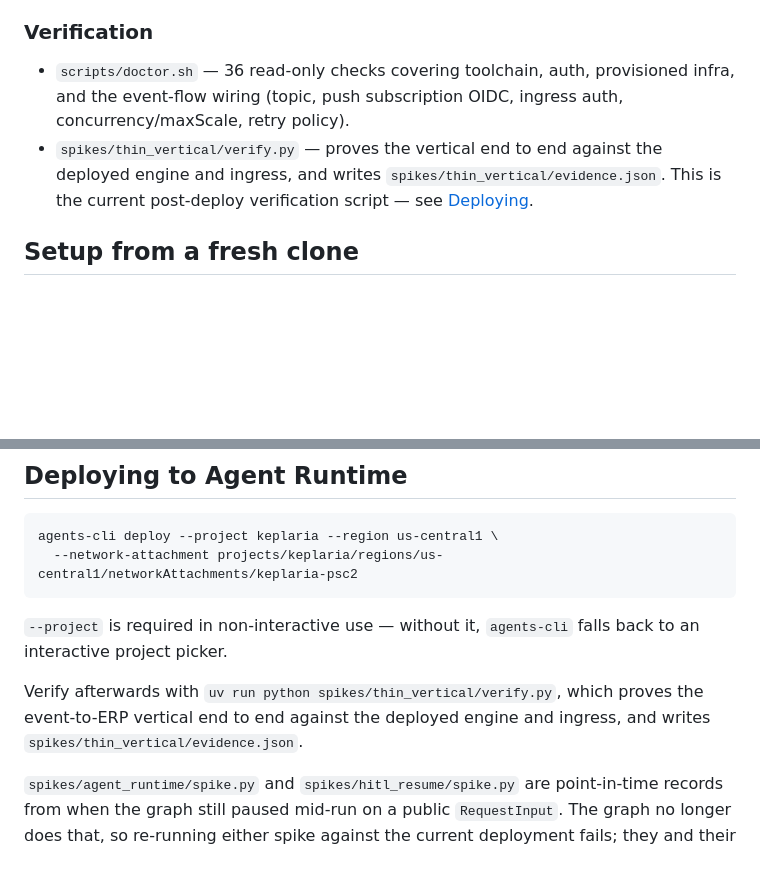
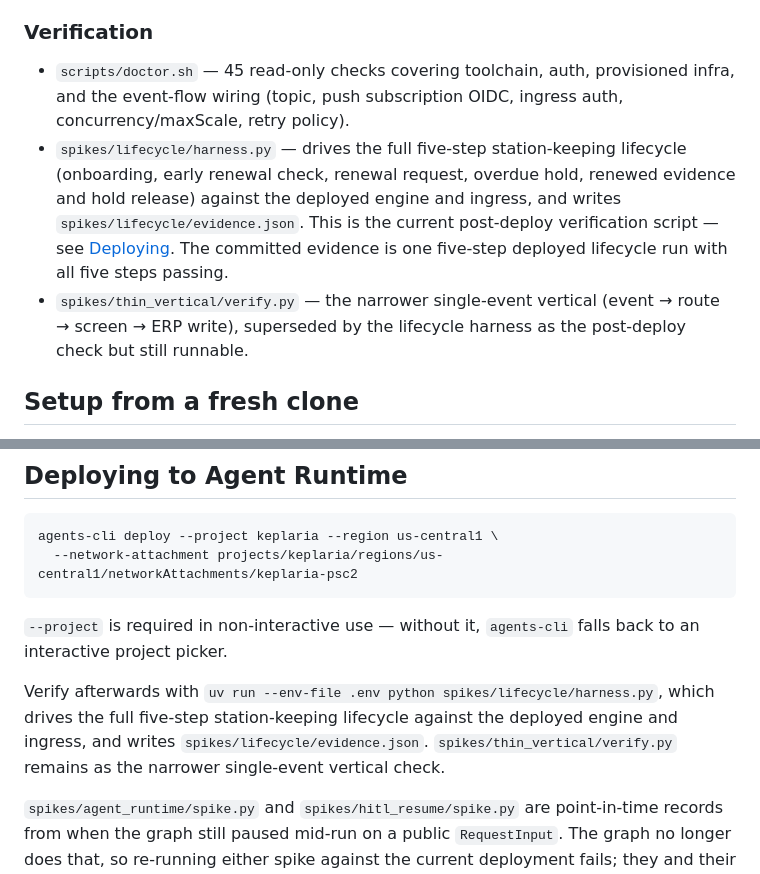
Before and after one commit to sebastiancadena/keplaria, a Markdown page: README.md, 2 parts joined by grey strips. Drawn GitHub-style; blank space fills up the shorter version.

Commit message:
docs(readme): correct doctor count, promote lifecycle harness as post-deploy verifier

```diff
--- a/README.md
+++ b/README.md
@@ -97,13 +97,19 @@ and is reported rather than retried blindly.
 
 ### Verification
 
-- `scripts/doctor.sh` — 36 read-only checks covering toolchain, auth,
+- `scripts/doctor.sh` — 45 read-only checks covering toolchain, auth,
   provisioned infra, and the event-flow wiring (topic, push subscription
   OIDC, ingress auth, concurrency/maxScale, retry policy).
-- `spikes/thin_vertical/verify.py` — proves the vertical end to end against
-  the deployed engine and ingress, and writes
-  `spikes/thin_vertical/evidence.json`. This is the current post-deploy
-  verification script — see [Deploying](#deploying-to-agent-runtime).
+- `spikes/lifecycle/harness.py` — drives the full five-step station-keeping
+  lifecycle (onboarding, early renewal check, renewal request, overdue hold,
+  renewed evidence and hold release) against the deployed engine and ingress,
+  and writes `spikes/lifecycle/evidence.json`. This is the current
+  post-deploy verification script — see
+  [Deploying](#deploying-to-agent-runtime). The committed evidence is one
+  five-step deployed lifecycle run with all five steps passing.
+- `spikes/thin_vertical/verify.py` — the narrower single-event vertical
+  (event → route → screen → ERP write), superseded by the lifecycle harness
+  as the post-deploy check but still runnable.
 
 ## Setup from a fresh clone
 
@@ -368,9 +374,12 @@ agents-cli deploy --project keplaria --region us-central1 \
 `--project` is required in non-interactive use — without it, `agents-cli`
 falls back to an interactive project picker.
 
-Verify afterwards with `uv run python spikes/thin_vertical/verify.py`, which
-proves the event-to-ERP vertical end to end against the deployed engine and
-ingress, and writes `spikes/thin_vertical/evidence.json`.
+Verify afterwards with
+`uv run --env-file .env python spikes/lifecycle/harness.py`, which drives the
+full five-step station-keeping lifecycle against the deployed engine and
+ingress, and writes `spikes/lifecycle/evidence.json`.
+`spikes/thin_vertical/verify.py` remains as the narrower single-event
+vertical check.
 
 `spikes/agent_runtime/spike.py` and `spikes/hitl_resume/spike.py` are
 point-in-time records from when the graph still paused mid-run on a public
```
